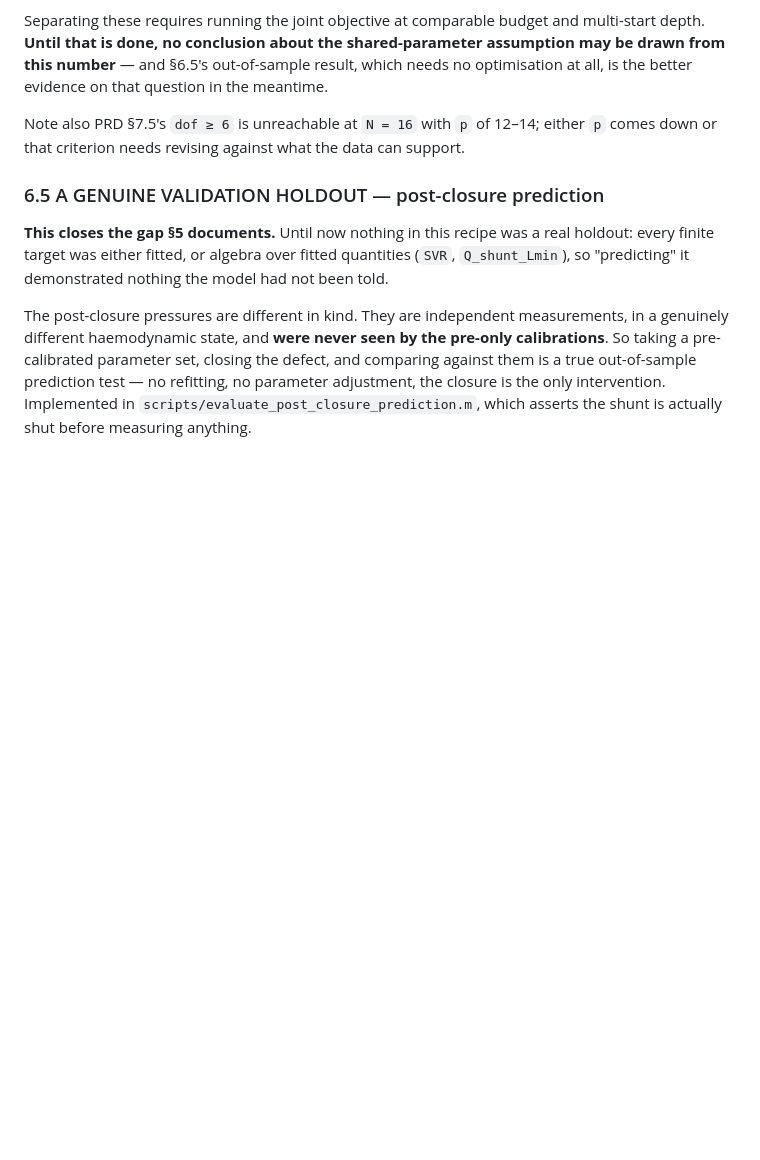
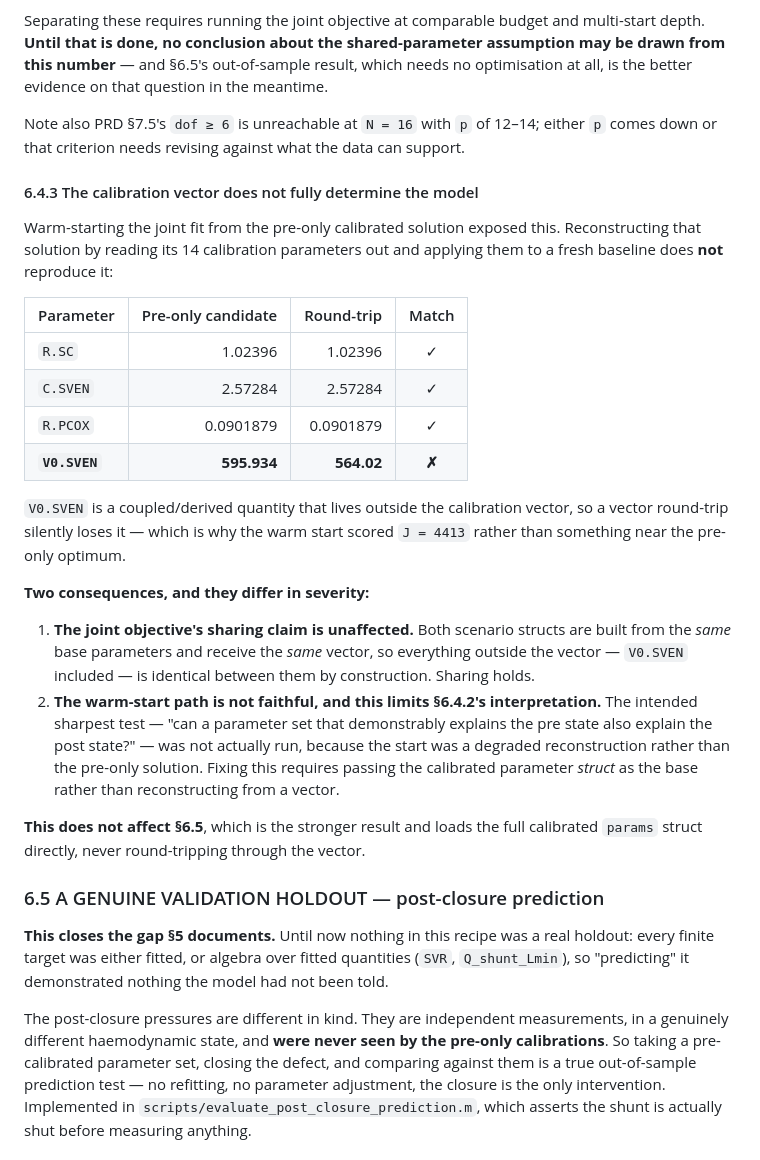
Before and after one commit to HafizAqilla/unified-vsd, a Markdown page: docs/reyna_statistical_calibration_results_20260829.md, the part around the change. Drawn GitHub-style; blank space fills up the shorter version.

Commit message:
Record that the calibration vector does not fully determine the model
Warm-starting the joint fit from the pre-only solution exposed this. Reading
that solution's 14 calibration parameters out and applying them to a fresh
baseline does not reproduce it: V0.SVEN comes back as 564.02 against the
original 595.934, because it is a coupled quantity living outside the
calibration vector. That is why the warm start scored J = 4413 rather than
landing near the pre-only optimum.

The joint objective's sharing claim is unaffected -- both scenario structs are
built from the same base and receive the same vector, so everything outside
the vector is identical between them by construction.

What it does limit is §6.4.2's interpretation: the intended sharpest test, of
whether a parameter set that demonstrably explains the pre state can also
explain the post state, was not actually run, because the start was a degraded
reconstruction. Fixing that needs the calibrated parameter struct passed as the
base rather than rebuilt from a vector.

§6.5, the stronger result, is unaffected: it loads the full calibrated params
struct directly and never round-trips through the vector.

Co-Authored-By: Claude Opus 5 <noreply@anthropic.com>

```diff
--- a/docs/reyna_statistical_calibration_results_20260829.md
+++ b/docs/reyna_statistical_calibration_results_20260829.md
@@ -936,6 +936,40 @@ Note also PRD §7.5's `dof ≥ 6` is unreachable at `N = 16` with `p` of 12–14
 either `p` comes down or that criterion needs revising against what the data
 can support.
 
+#### 6.4.3 The calibration vector does not fully determine the model
+
+Warm-starting the joint fit from the pre-only calibrated solution exposed
+this. Reconstructing that solution by reading its 14 calibration parameters
+out and applying them to a fresh baseline does **not** reproduce it:
+
+| Parameter | Pre-only candidate | Round-trip | Match |
+|---|---:|---:|:--:|
+| `R.SC` | 1.02396 | 1.02396 | ✓ |
+| `C.SVEN` | 2.57284 | 2.57284 | ✓ |
+| `R.PCOX` | 0.0901879 | 0.0901879 | ✓ |
+| **`V0.SVEN`** | **595.934** | **564.02** | **✗** |
+
+`V0.SVEN` is a coupled/derived quantity that lives outside the calibration
+vector, so a vector round-trip silently loses it — which is why the warm
+start scored `J = 4413` rather than something near the pre-only optimum.
+
+**Two consequences, and they differ in severity:**
+
+1. **The joint objective's sharing claim is unaffected.** Both scenario
+   structs are built from the *same* base parameters and receive the *same*
+   vector, so everything outside the vector — `V0.SVEN` included — is
+   identical between them by construction. Sharing holds.
+2. **The warm-start path is not faithful, and this limits §6.4.2's
+   interpretation.** The intended sharpest test — "can a parameter set that
+   demonstrably explains the pre state also explain the post state?" — was
+   not actually run, because the start was a degraded reconstruction rather
+   than the pre-only solution. Fixing this requires passing the calibrated
+   parameter *struct* as the base rather than reconstructing from a vector.
+
+**This does not affect §6.5**, which is the stronger result and loads the
+full calibrated `params` struct directly, never round-tripping through the
+vector.
+
 ### 6.5 A GENUINE VALIDATION HOLDOUT — post-closure prediction
 
 **This closes the gap §5 documents.** Until now nothing in this recipe was a
```
